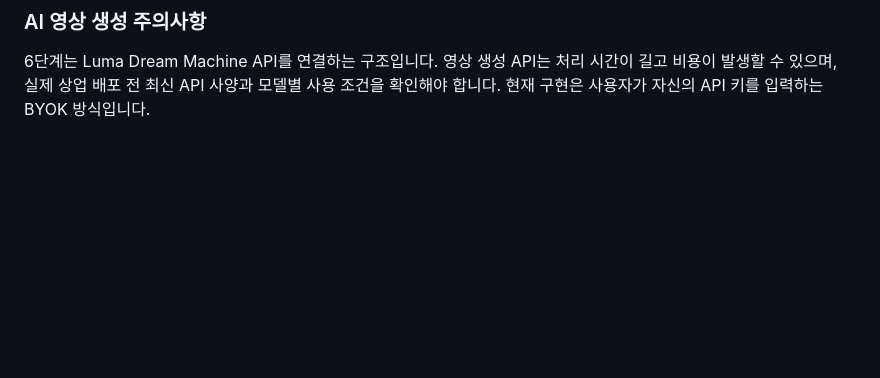
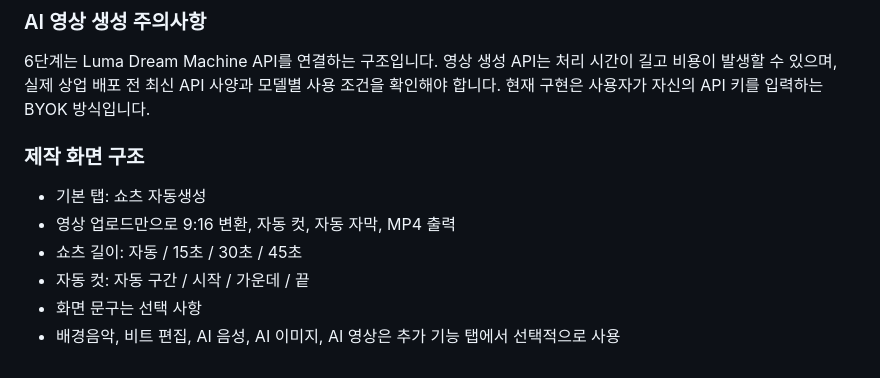
Before and after one commit to kjh9410065-art/flick-shorts, a Markdown page: README.md, the part around the change. Drawn GitHub-style; blank space fills up the shorter version.

Commit message:
docs: document automatic shorts workflow

```diff
--- a/README.md
+++ b/README.md
@@ -83,3 +83,12 @@
 
 ### AI 영상 생성 주의사항
 6단계는 Luma Dream Machine API를 연결하는 구조입니다. 영상 생성 API는 처리 시간이 길고 비용이 발생할 수 있으며, 실제 상업 배포 전 최신 API 사양과 모델별 사용 조건을 확인해야 합니다. 현재 구현은 사용자가 자신의 API 키를 입력하는 BYOK 방식입니다.
+
+
+### 제작 화면 구조
+- 기본 탭: 쇼츠 자동생성
+- 영상 업로드만으로 9:16 변환, 자동 컷, 자동 자막, MP4 출력
+- 쇼츠 길이: 자동 / 15초 / 30초 / 45초
+- 자동 컷: 자동 구간 / 시작 / 가운데 / 끝
+- 화면 문구는 선택 사항
+- 배경음악, 비트 편집, AI 음성, AI 이미지, AI 영상은 추가 기능 탭에서 선택적으로 사용
```
